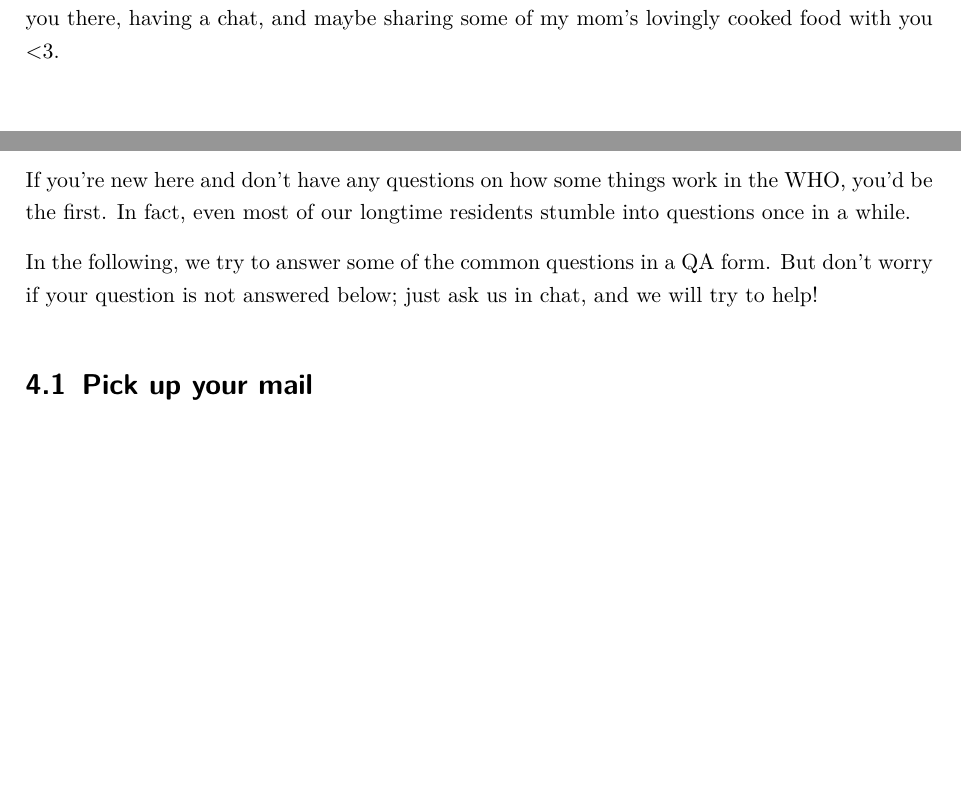
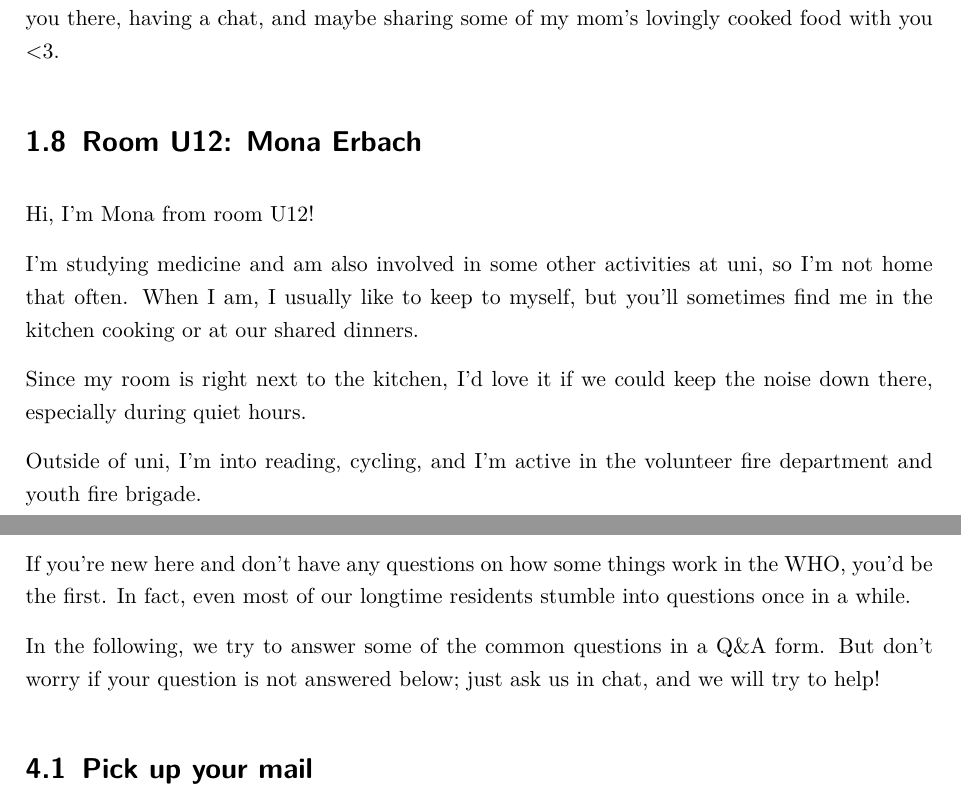
Before and after one commit to fichtenweg17u/community-handbook, a LaTeX thesis (Dorm Community Handbook/main.tex, which reads Dorm Community Handbook/content/chapters/01 Introductions.tex, Dorm Community Handbook/content/chapters/04 QnA.tex): two parts of pages 7 and 17 of 22, joined at a grey line, cut so that both start at the same text, the shorter picture padded with empty space. Compiled offline with pdfLaTeX.

Commit message:
Mona's introduction

```diff
--- a/Dorm Community Handbook/content/chapters/01 Introductions.tex
+++ b/Dorm Community Handbook/content/chapters/01 Introductions.tex
@@ -92,3 +92,12 @@ Hello guys, my name is Mohamed. I’m \myage{} years old and studying medicine.
 Because of my studies, I often don’t have much time for other activities, as there is always a lot to learn ;). However, I still try to do other things from time to time, like going for walks or watching football matches. I also often visit my family in the Black Forest on weekends, where I try to take a break from university life.
 
 You won’t often find me in the kitchen, as I hardly ever cook. But I still look forward to seeing you there, having a chat, and maybe sharing some of my mom’s lovingly cooked food with you <3.
+
+\section{Room U12: Mona Erbach}\label{sec:monaE}
+Hi, I’m Mona from room U12!
+
+I’m studying medicine and am also involved in some other activities at uni, so I’m not home that often. When I am, I usually like to keep to myself, but you’ll sometimes find me in the kitchen cooking or at our shared dinners.
+
+Since my room is right next to the kitchen, I’d love it if we could keep the noise down there, especially during quiet hours.
+
+Outside of uni, I’m into reading, cycling, and I’m active in the volunteer fire department and youth fire brigade.
--- a/Dorm Community Handbook/content/chapters/04 QnA.tex
+++ b/Dorm Community Handbook/content/chapters/04 QnA.tex
@@ -1,7 +1,7 @@
 \chapter{How to do ... ?} \label{chap:qna}
 If you're new here and don't have any questions on how some things work in the WHO, you'd be the first. In fact, even most of our longtime residents stumble into questions once in a while.
 
-In the following, we try to answer some of the common questions in a Q&A form. But don't worry if your question is not answered below; just ask us in chat, and we will try to help!
+In the following, we try to answer some of the common questions in a Q\&A form. But don't worry if your question is not answered below; just ask us in chat, and we will try to help!
 
 \section{Pick up your mail}
 You will find the mail room in the center of the WHO area, directly next to the entrance to the club \quotes{Kuckuck}. Just go through the rows and find the mailbox labeled with your address. The key for the mailbox should be part of the bundle you received at the beginning.
```
Also changed, not shown: Dorm_Community_Handbook.pdf.
